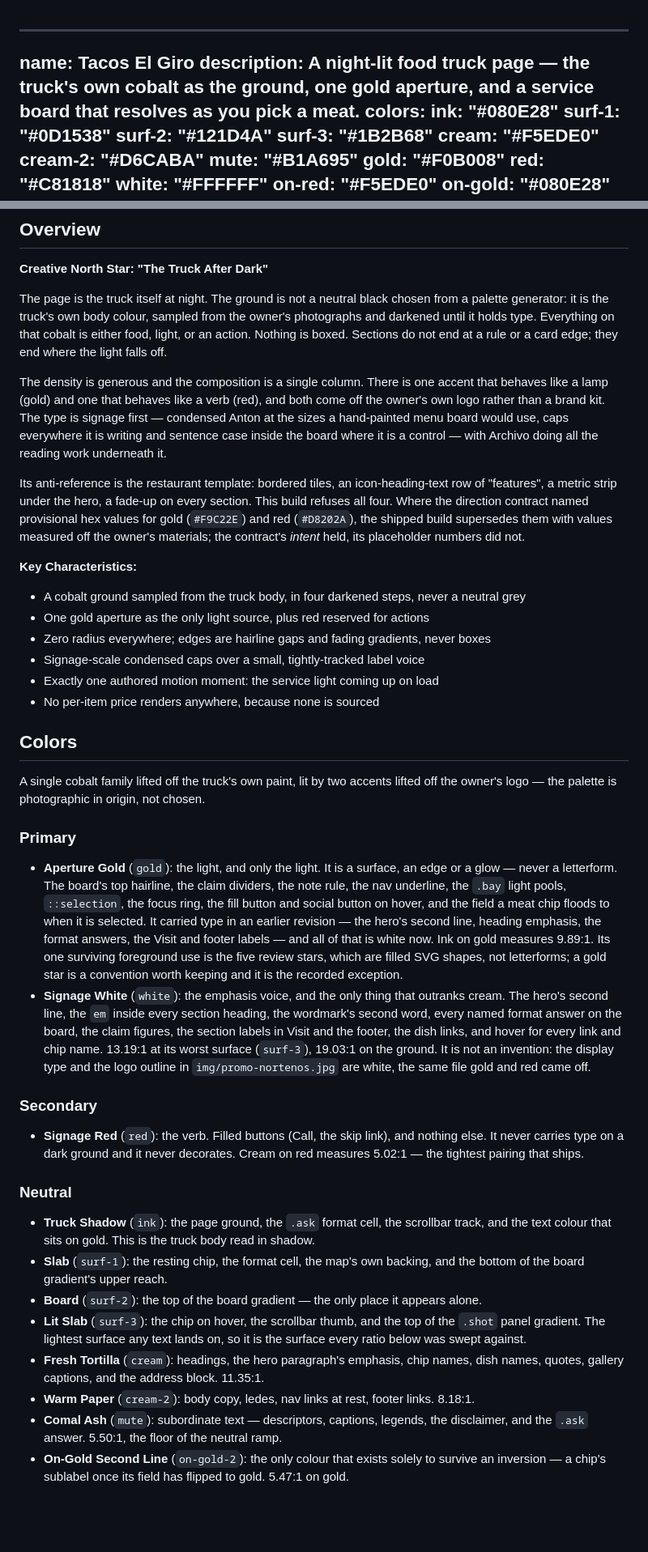
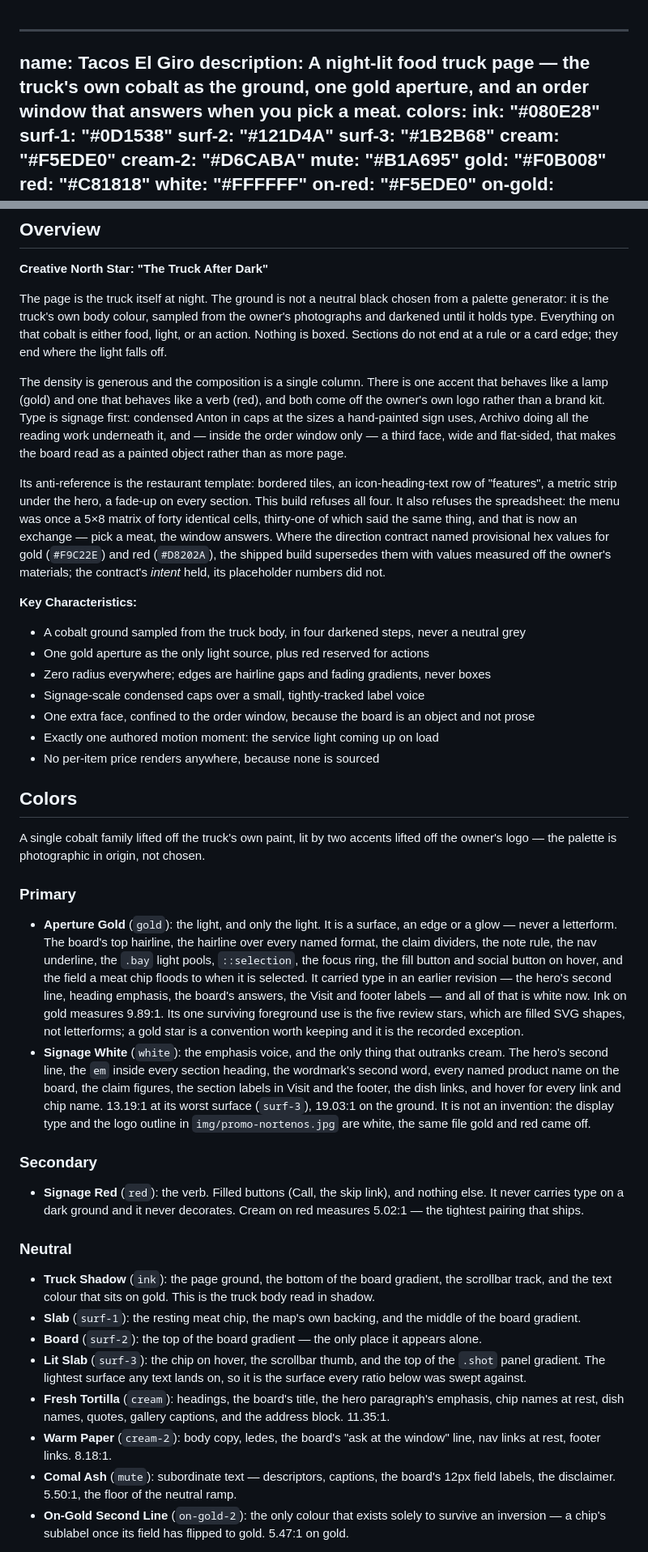
Before and after one commit to neimiah12/Tacos-El-Giro-, a Markdown page: DESIGN.md, 2 parts joined by grey strips. Shown at 81% size. Drawn GitHub-style; blank space fills up the shorter version.

```diff
--- a/DESIGN.md
+++ b/DESIGN.md
@@ -1,6 +1,6 @@
 ---
 name: Tacos El Giro
-description: A night-lit food truck page — the truck's own cobalt as the ground, one gold aperture, and a service board that resolves as you pick a meat.
+description: A night-lit food truck page — the truck's own cobalt as the ground, one gold aperture, and an order window that answers when you pick a meat.
 colors:
   ink: "#080E28"
   surf-1: "#0D1538"
@@ -151,22 +173,25 @@ light falls off.
 
 The density is generous and the composition is a single column. There is one accent that
 behaves like a lamp (gold) and one that behaves like a verb (red), and both come off the
-owner's own logo rather than a brand kit. The type is signage first — condensed Anton at the
-sizes a hand-painted menu board would use, caps everywhere it is writing and sentence case
-inside the board where it is a control — with Archivo doing all the reading work underneath
-it.
+owner's own logo rather than a brand kit. Type is signage first: condensed Anton in caps at
+the sizes a hand-painted sign uses, Archivo doing all the reading work underneath it, and —
+inside the order window only — a third face, wide and flat-sided, that makes the board read
+as a painted object rather than as more page.
 
 Its anti-reference is the restaurant template: bordered tiles, an icon-heading-text row of
 "features", a metric strip under the hero, a fade-up on every section. This build refuses
-all four. Where the direction contract named provisional hex values for gold (`#F9C22E`)
-and red (`#D8202A`), the shipped build supersedes them with values measured off the owner's
-materials; the contract's *intent* held, its placeholder numbers did not.
+all four. It also refuses the spreadsheet: the menu was once a 5×8 matrix of forty identical
+cells, thirty-one of which said the same thing, and that is now an exchange — pick a meat,
+the window answers. Where the direction contract named provisional hex values for gold
+(`#F9C22E`) and red (`#D8202A`), the shipped build supersedes them with values measured off
+the owner's materials; the contract's *intent* held, its placeholder numbers did not.
 
 **Key Characteristics:**
 - A cobalt ground sampled from the truck body, in four darkened steps, never a neutral grey
 - One gold aperture as the only light source, plus red reserved for actions
 - Zero radius everywhere; edges are hairline gaps and fading gradients, never boxes
 - Signage-scale condensed caps over a small, tightly-tracked label voice
+- One extra face, confined to the order window, because the board is an object and not prose
 - Exactly one authored motion moment: the service light coming up on load
 - No per-item price renders anywhere, because none is sourced
 
@@ -177,16 +202,17 @@ owner's logo — the palette is photographic in origin, not chosen.
 
 ### Primary
 - **Aperture Gold** (`gold`): the light, and only the light. It is a surface, an edge or a
-  glow — never a letterform. The board's top hairline, the claim dividers, the note rule, the
-  nav underline, the `.bay` light pools, `::selection`, the focus ring, the fill button and
-  social button on hover, and the field a meat chip floods to when it is selected. It carried
-  type in an earlier revision — the hero's second line, heading emphasis, the format answers,
-  the Visit and footer labels — and all of that is white now. Ink on gold measures 9.89:1. Its
-  one surviving foreground use is the five review stars, which are filled SVG shapes, not
-  letterforms; a gold star is a convention worth keeping and it is the recorded exception.
+  glow — never a letterform. The board's top hairline, the hairline over every named format,
+  the claim dividers, the note rule, the nav underline, the `.bay` light pools, `::selection`,
+  the focus ring, the fill button and social button on hover, and the field a meat chip floods
+  to when it is selected. It carried type in an earlier revision — the hero's second line,
+  heading emphasis, the board's answers, the Visit and footer labels — and all of that is
+  white now. Ink on gold measures 9.89:1. Its one surviving foreground use is the five review
+  stars, which are filled SVG shapes, not letterforms; a gold star is a convention worth
+  keeping and it is the recorded exception.
 - **Signage White** (`white`): the emphasis voice, and the only thing that outranks cream.
   The hero's second line, the `em` inside every section heading, the wordmark's second word,
-  every named format answer on the board, the claim figures, the section labels in Visit and
+  every named product name on the board, the claim figures, the section labels in Visit and
   the footer, the dish links, and hover for every link and chip name. 13.19:1 at its worst
   surface (`surf-3`), 19.03:1 on the ground. It is not an invention: the display type and the
   logo outline in `img/promo-nortenos.jpg` are white, the same file gold and red came off.
@@ -197,19 +223,20 @@ owner's logo — the palette is photographic in origin, not chosen.
   5.02:1 — the tightest pairing that ships.
 
 ### Neutral
-- **Truck Shadow** (`ink`): the page ground, the `.ask` format cell, the scrollbar track, and
-  the text colour that sits on gold. This is the truck body read in shadow.
-- **Slab** (`surf-1`): the resting chip, the format cell, the map's own backing, and the
-  bottom of the board gradient's upper reach.
+- **Truck Shadow** (`ink`): the page ground, the bottom of the board gradient, the scrollbar
+  track, and the text colour that sits on gold. This is the truck body read in shadow.
+- **Slab** (`surf-1`): the resting meat chip, the map's own backing, and the middle of the
+  board gradient.
 - **Board** (`surf-2`): the top of the board gradient — the only place it appears alone.
 - **Lit Slab** (`surf-3`): the chip on hover, the scrollbar thumb, and the top of the `.shot`
   panel gradient. The lightest surface any text lands on, so it is the surface every ratio
   below was swept against.
-- **Fresh Tortilla** (`cream`): headings, the hero paragraph's emphasis, chip names, dish
-  names, quotes, gallery captions, and the address block. 11.35:1.
-- **Warm Paper** (`cream-2`): body copy, ledes, nav links at rest, footer links. 8.18:1.
-- **Comal Ash** (`mute`): subordinate text — descriptors, captions, legends, the disclaimer,
-  and the `.ask` answer. 5.50:1, the floor of the neutral ramp.
+- **Fresh Tortilla** (`cream`): headings, the board's title, the hero paragraph's emphasis,
+  chip names at rest, dish names, quotes, gallery captions, and the address block. 11.35:1.
+- **Warm Paper** (`cream-2`): body copy, ledes, the board's "ask at the window" line, nav
+  links at rest, footer links. 8.18:1.
+- **Comal Ash** (`mute`): subordinate text — descriptors, captions, the board's 12px field
+  labels, the disclaimer. 5.50:1, the floor of the neutral ramp.
 - **On-Gold Second Line** (`on-gold-2`): the only colour that exists solely to survive an
   inversion — a chip's sublabel once its field has flipped to gold. 5.47:1 on gold.
 
```
Also changed, not shown: other parts of DESIGN.md (+187 -101 lines).
